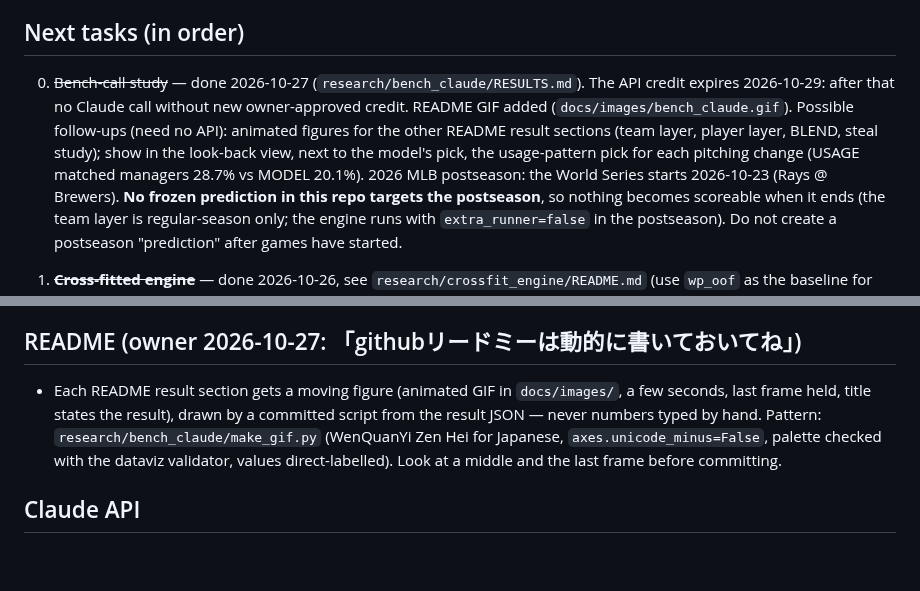
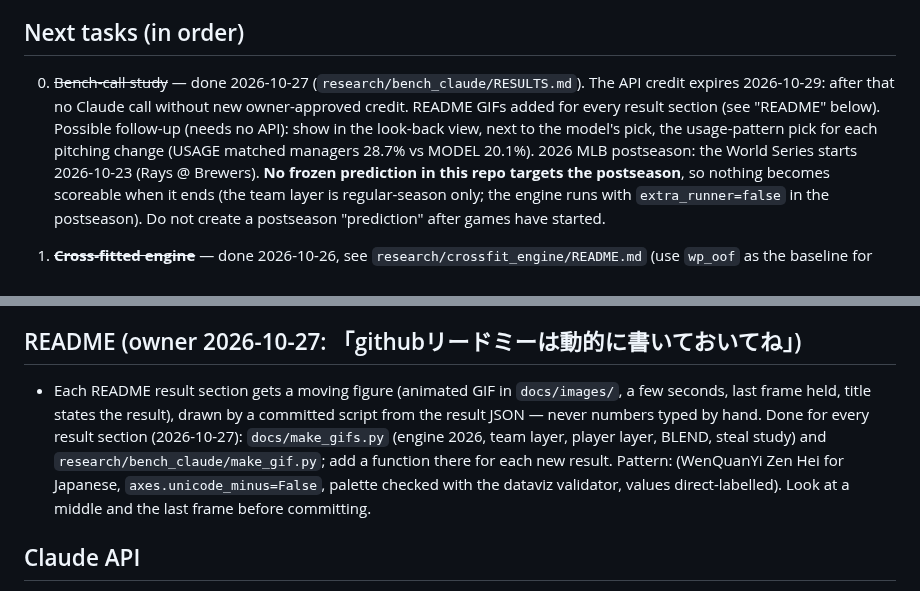
Before and after one commit to yasumorishima/mlb-win-probability, a Markdown page: CLAUDE.md, 2 parts joined by grey strips. Rendered like a GitHub page; blank space fills up the shorter version.

```diff
--- a/CLAUDE.md
+++ b/CLAUDE.md
@@ -59,7 +60,7 @@ Known weakness: WP in the 0.3–0.5 band is about 3 points too high (2026: 3.3 p
 7. **No paid services.** Claude API spending only within what the owner approved (below); no new paid API, hosting or data source.
 
 ## Next tasks (in order)
-0. ~~Bench-call study~~ — done 2026-10-27 (`research/bench_claude/RESULTS.md`). The API credit expires 2026-10-29: after that no Claude call without new owner-approved credit. README GIF added (`docs/images/bench_claude.gif`). Possible follow-ups (need no API): animated figures for the other README result sections (team layer, player layer, BLEND, steal study); show in the look-back view, next to the model's pick, the usage-pattern pick for each pitching change (USAGE matched managers 28.7% vs MODEL 20.1%).
+0. ~~Bench-call study~~ — done 2026-10-27 (`research/bench_claude/RESULTS.md`). The API credit expires 2026-10-29: after that no Claude call without new owner-approved credit. README GIFs added for every result section (see "README" below). Possible follow-up (needs no API): show in the look-back view, next to the model's pick, the usage-pattern pick for each pitching change (USAGE matched managers 28.7% vs MODEL 20.1%).
 2026 MLB postseason: the World Series starts 2026-10-23 (Rays @ Brewers). **No frozen prediction in this repo targets the postseason**, so nothing becomes scoreable when it ends (the team layer is regular-season only; the engine runs with `extra_runner=false` in the postseason). Do not create a postseason "prediction" after games have started.
 
 1. ~~**Cross-fitted engine**~~ — done 2026-10-26, see `research/crossfit_engine/README.md` (use `wp_oof` as the baseline for every layer sized on 2021–2025). Original text: The team layer's recalibration control (RECAL) was fitted on engine predictions for the engine's own training seasons, so RECAL ≈ identity (RECAL−ENGINE −0.00014) and cannot learn the out-of-sample error. Build leave-one-season-out engines (fit tables on 4 of 2021–2025 with `wp_engine.fit_tables` / `scripts/fit_engine.py`, predict the held-out season) and save per-PA out-of-fold WP for 2021–2025 under `research/<new study>/`. Gate: the all-seasons refit reproduces `engine_tables.json` (md5 or exact table equality) before anything else is trusted. Check how much of the 0.3–0.5 band bias remains out-of-fold.
@@ -69,7 +70,7 @@ Known weakness: WP in the 0.3–0.5 band is about 3 points too high (2026: 3.3 p
 4. **2027 regular season (from opening day, late March 2027):** score the team layer prospectively once enough games exist (rule to be pre-registered before the season starts), and look at the live app once with a regular-season game (team-layer line was confirmed only via AppTest for 2026-09-27 NYM@WSH, not on the live screen).
 
 ## README (owner 2026-10-27: 「githubリードミーは動的に書いておいてね」)
-- Each README result section gets a moving figure (animated GIF in `docs/images/`, a few seconds, last frame held, title states the result), drawn by a committed script from the result JSON — never numbers typed by hand. Pattern: `research/bench_claude/make_gif.py` (WenQuanYi Zen Hei for Japanese, `axes.unicode_minus=False`, palette checked with the dataviz validator, values direct-labelled). Look at a middle and the last frame before committing.
+- Each README result section gets a moving figure (animated GIF in `docs/images/`, a few seconds, last frame held, title states the result), drawn by a committed script from the result JSON — never numbers typed by hand. Done for every result section (2026-10-27): `docs/make_gifs.py` (engine 2026, team layer, player layer, BLEND, steal study) and `research/bench_claude/make_gif.py`; add a function there for each new result. Pattern: (WenQuanYi Zen Hei for Japanese, `axes.unicode_minus=False`, palette checked with the dataviz validator, values direct-labelled). Look at a middle and the last frame before committing.
 
 ## Claude API
 - The code reads **only `ANTHROPIC_API_KEY`** (`strategist._client()`, `streamlit_app.api_key_available()`, `api.py`, and `anthropic.Anthropic()` in `research/steal_claude/run_claude.py`). In Claude Code cloud `ANTHROPIC_API_KEY` is reserved and never reaches a session, and network secrets are never attached to `api.anthropic.com`. ⇒ The owner sets the key as a **differently named environment variable** in the cloud environment (name: `MLBWP_API_KEY`; environment variables are read only when a session starts). **As of 2026-10-26 the cloud sessions carry the owner's key as `SCOREBOOK_API_KEY`** (set for `baseball-scorebook-ocr`, same credit) and `MLBWP_API_KEY` is unset: use `SCOREBOOK_API_KEY` in the command below instead of asking the owner to register another one.
```
Also changed, not shown: other parts of CLAUDE.md (+1 -0 lines), README.md (+11 -1 lines), docs/images/blend.gif (added), docs/images/engine_2026.gif (added), docs/images/player_layer.gif (added), docs/images/steal_claude.gif (added), docs/images/team_layer.gif (added), 1 other file.
